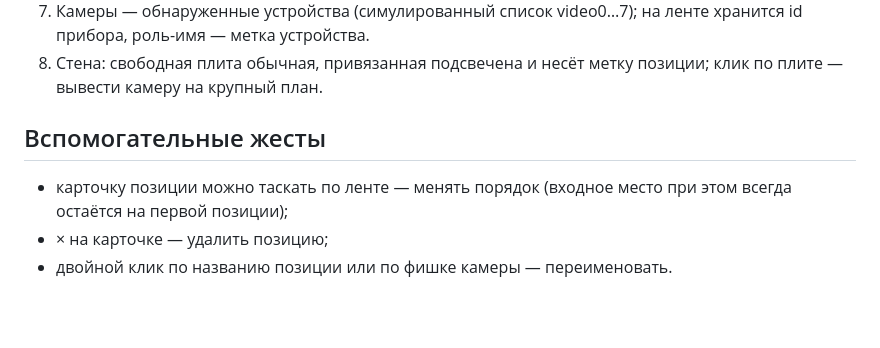
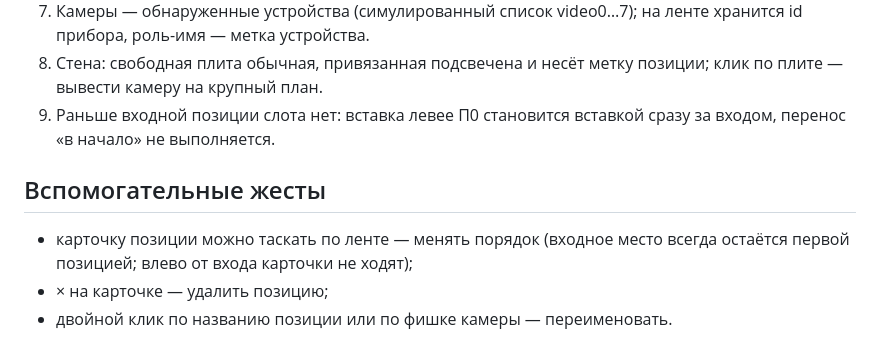
Before and after one commit to aleksandarsolovjev35-spec/Final_Conv_Seven, a Markdown page: belt_editor/README.md, the part around the change. GitHub-like rendering; blank space fills up the shorter version.

Commit message:
README(belt_editor): правило — слота раньше входа нет
Co-authored-by: arena-agent <297053741+arena-agent@users.noreply.github.com>

```diff
--- a/belt_editor/README.md
+++ b/belt_editor/README.md
@@ -74,11 +74,13 @@ run_belt_editor.bat
    на ленте хранится id прибора, роль-имя — метка устройства.
 8. Стена: свободная плита обычная, привязанная подсвечена и несёт метку
    позиции; клик по плите — вывести камеру на крупный план.
+9. Раньше входной позиции слота нет: вставка левее П0 становится
+   вставкой сразу за входом, перенос «в начало» не выполняется.
 
 ## Вспомогательные жесты
 
 - карточку позиции можно таскать по ленте — менять порядок (входное место
-  при этом всегда остаётся на первой позиции);
+  всегда остаётся первой позицией; влево от входа карточки не ходят);
 - × на карточке — удалить позицию;
 - двойной клик по названию позиции или по фишке камеры — переименовать.
 
```
